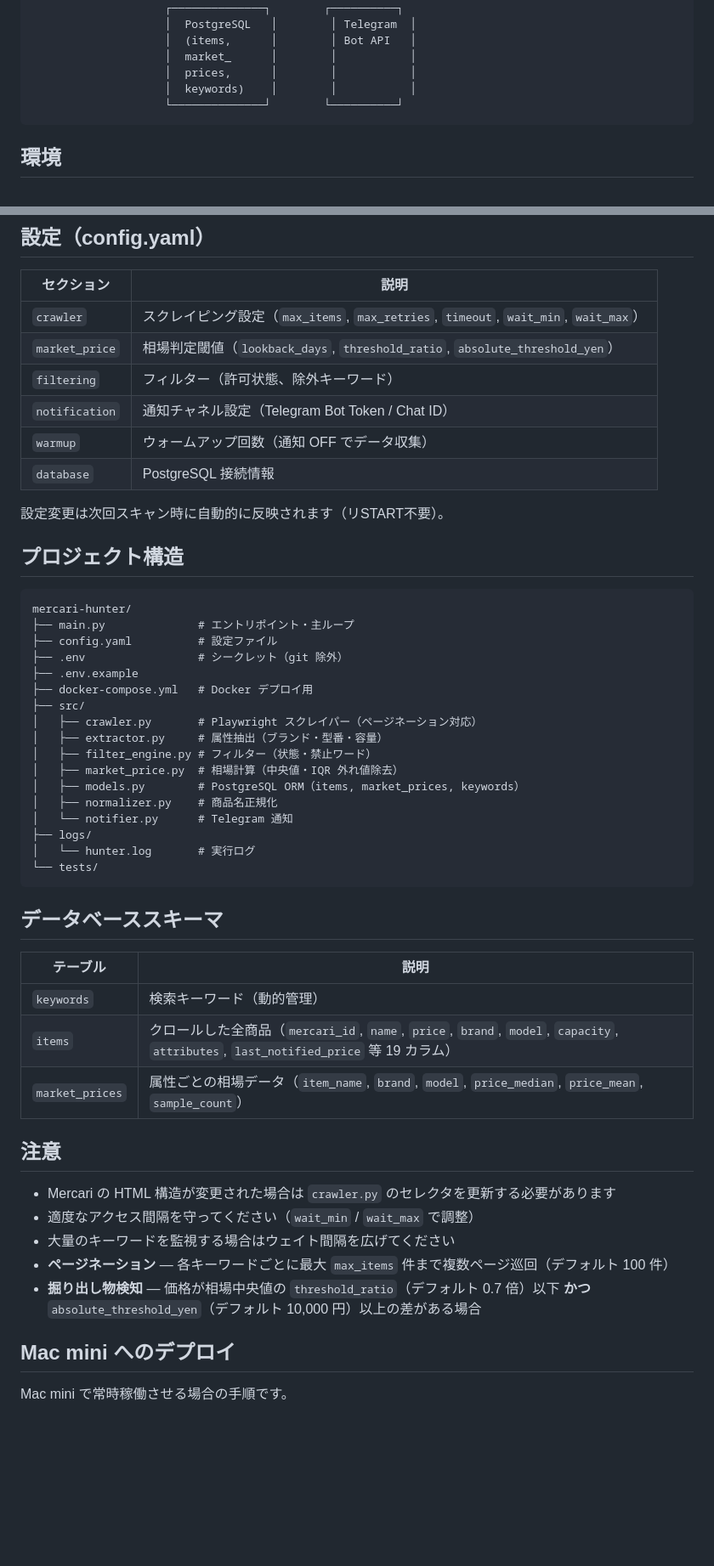
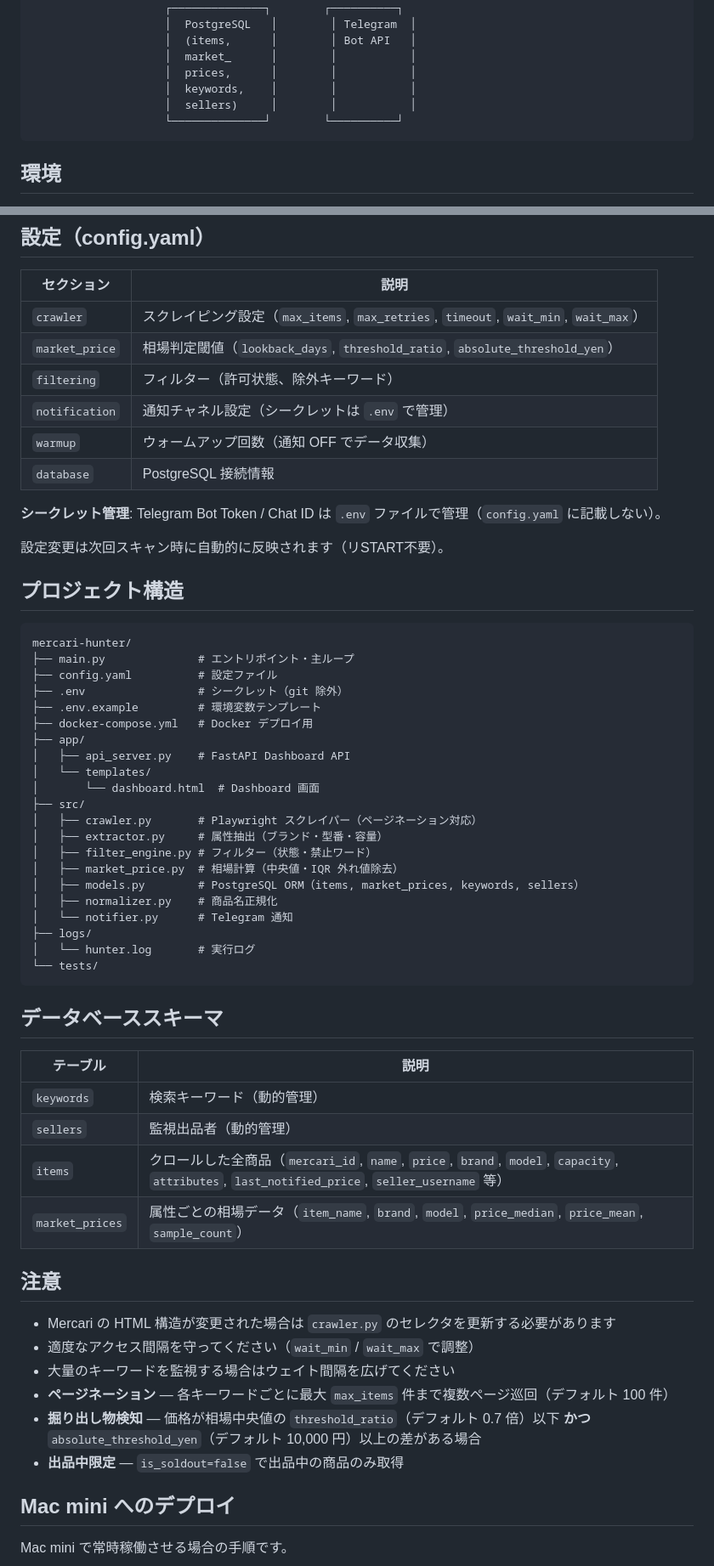
Before and after one commit to logic126-next/mercari-hunter, a Markdown page: README.md, 2 parts joined by grey strips. Shown at 85% size. Rendered like a GitHub page; blank space fills up the shorter version.

````diff
--- a/README.md
+++ b/README.md
@@ -30,7 +33,8 @@
                     │  (items,      │        │ Bot API   │
                     │  market_      │        │           │
                     │  prices,      │        │           │
-                    │  keywords)    │        │           │
+                    │  keywords,    │        │           │
+                    │  sellers)     │        │           │
                     └──────────────┘        └──────────┘
 ```
 
@@ -175,9 +238,11 @@ psql -U mercari -d mercari -c "DELETE FROM keywords WHERE name = 'Nintendo Switc
 | `crawler` | スクレイピング設定（`max_items`, `max_retries`, `timeout`, `wait_min`, `wait_max`） |
 | `market_price` | 相場判定閾値（`lookback_days`, `threshold_ratio`, `absolute_threshold_yen`） |
 | `filtering` | フィルター（許可状態、除外キーワード） |
-| `notification` | 通知チャネル設定（Telegram Bot Token / Chat ID） |
+| `notification` | 通知チャネル設定（シークレットは `.env` で管理） |
 | `warmup` | ウォームアップ回数（通知 OFF でデータ収集） |
 | `database` | PostgreSQL 接続情報 |
+
+**シークレット管理**: Telegram Bot Token / Chat ID は `.env` ファイルで管理（`config.yaml` に記載しない）。
 
 設定変更は次回スキャン時に自動的に反映されます（リSTART不要）。
 
@@ -188,14 +253,18 @@ mercari-hunter/
 ├── main.py              # エントリポイント・主ループ
 ├── config.yaml          # 設定ファイル
 ├── .env                 # シークレット（git 除外）
-├── .env.example
+├── .env.example         # 環境変数テンプレート
 ├── docker-compose.yml   # Docker デプロイ用
+├── app/
+│   ├── api_server.py    # FastAPI Dashboard API
+│   └── templates/
+│       └── dashboard.html  # Dashboard 画面
 ├── src/
 │   ├── crawler.py       # Playwright スクレイパー（ページネーション対応）
 │   ├── extractor.py     # 属性抽出（ブランド・型番・容量）
 │   ├── filter_engine.py # フィルター（状態・禁止ワード）
 │   ├── market_price.py  # 相場計算（中央値・IQR 外れ値除去）
-│   ├── models.py        # PostgreSQL ORM（items, market_prices, keywords）
+│   ├── models.py        # PostgreSQL ORM（items, market_prices, keywords, sellers）
 │   ├── normalizer.py    # 商品名正規化
 │   └── notifier.py      # Telegram 通知
 ├── logs/
@@ -208,7 +277,8 @@ mercari-hunter/
 | テーブル | 説明 |
 |---|---|
 | `keywords` | 検索キーワード（動的管理） |
-| `items` | クロールした全商品（`mercari_id`, `name`, `price`, `brand`, `model`, `capacity`, `attributes`, `last_notified_price` 等 19 カラム） |
+| `sellers` | 監視出品者（動的管理） |
+| `items` | クロールした全商品（`mercari_id`, `name`, `price`, `brand`, `model`, `capacity`, `attributes`, `last_notified_price`, `seller_username` 等） |
 | `market_prices` | 属性ごとの相場データ（`item_name`, `brand`, `model`, `price_median`, `price_mean`, `sample_count`） |
 
 ## 注意
@@ -218,6 +288,7 @@ mercari-hunter/
 - 大量のキーワードを監視する場合はウェイト間隔を広げてください
 - **ページネーション** — 各キーワードごとに最大 `max_items` 件まで複数ページ巡回（デフォルト 100 件）
 - **掘り出し物検知** — 価格が相場中央値の `threshold_ratio`（デフォルト 0.7 倍）以下 **かつ** `absolute_threshold_yen`（デフォルト 10,000 円）以上の差がある場合
+- **出品中限定** — `is_soldout=false` で出品中の商品のみ取得
 
 ## Mac mini へのデプロイ
 
````
Also changed, not shown: other parts of README.md (+72 -12 lines).
